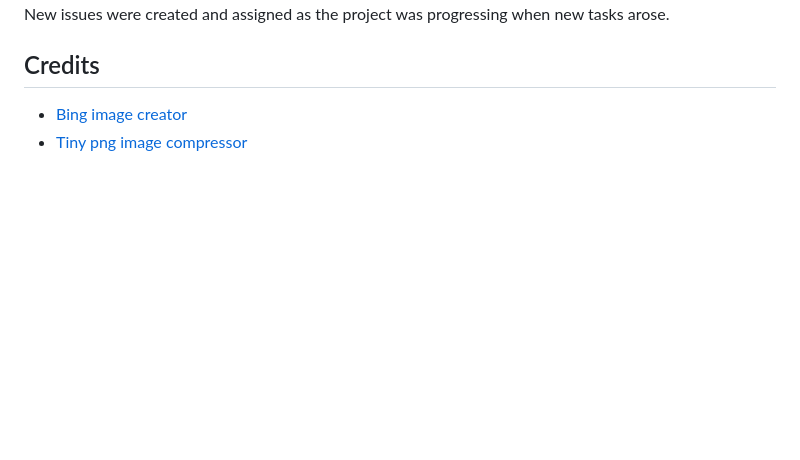
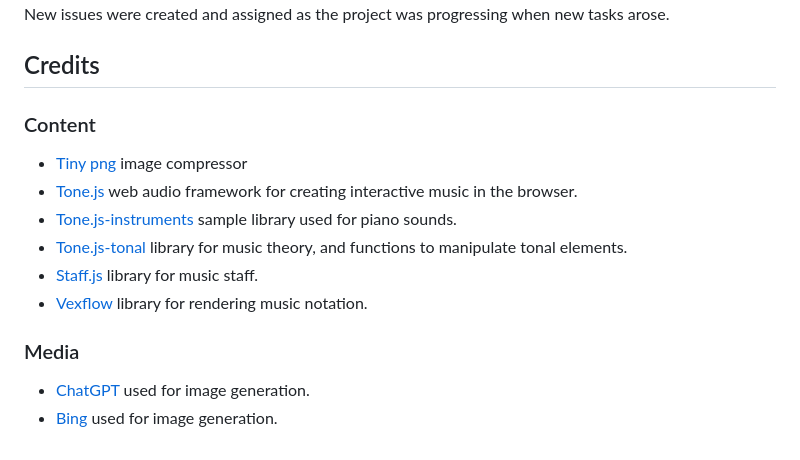
Before and after one commit to Damitwhy/Team4-Sep2024-Hackathon, a Markdown page: README.md, the part around the change. Rendered like a GitHub page; blank space fills up the shorter version.

Commit message:
Add content to Credits section in README

```diff
--- a/README.md
+++ b/README.md
@@ -315,5 +315,15 @@ We started by coming together and creating wireframes to have an initial idea of
 New issues were created and assigned as the project was progressing when new tasks arose.
 
 ## Credits
-* [Bing image creator](https://www.bing.com/images/create?FORM=GDPGLP)
-* [Tiny png image compressor](https://tinypng.com/)
+
+### Content
+- [Tiny png](https://tinypng.com/) image compressor
+- [Tone.js](https://tonejs.github.io/) web audio framework for creating interactive music in the browser.
+- [Tone.js-instruments](https://github.com/nbrosowsky/tonejs-instruments) sample library used for piano sounds.
+- [Tone.js-tonal](https://github.com/tonaljs/tonal) library for music theory, and functions to manipulate tonal elements.
+- [Staff.js](https://github.com/instrumentbible/staff.js/) library  for music staff.
+- [Vexflow](https://github.com/0xfe/vexflow) library for rendering music notation.
+
+### Media
+- [ChatGPT](https://chatgpt.com/) used for image generation.
+- [Bing](https://www.bing.com/images/create?FORM=GDPGLP) used for image generation.
```
